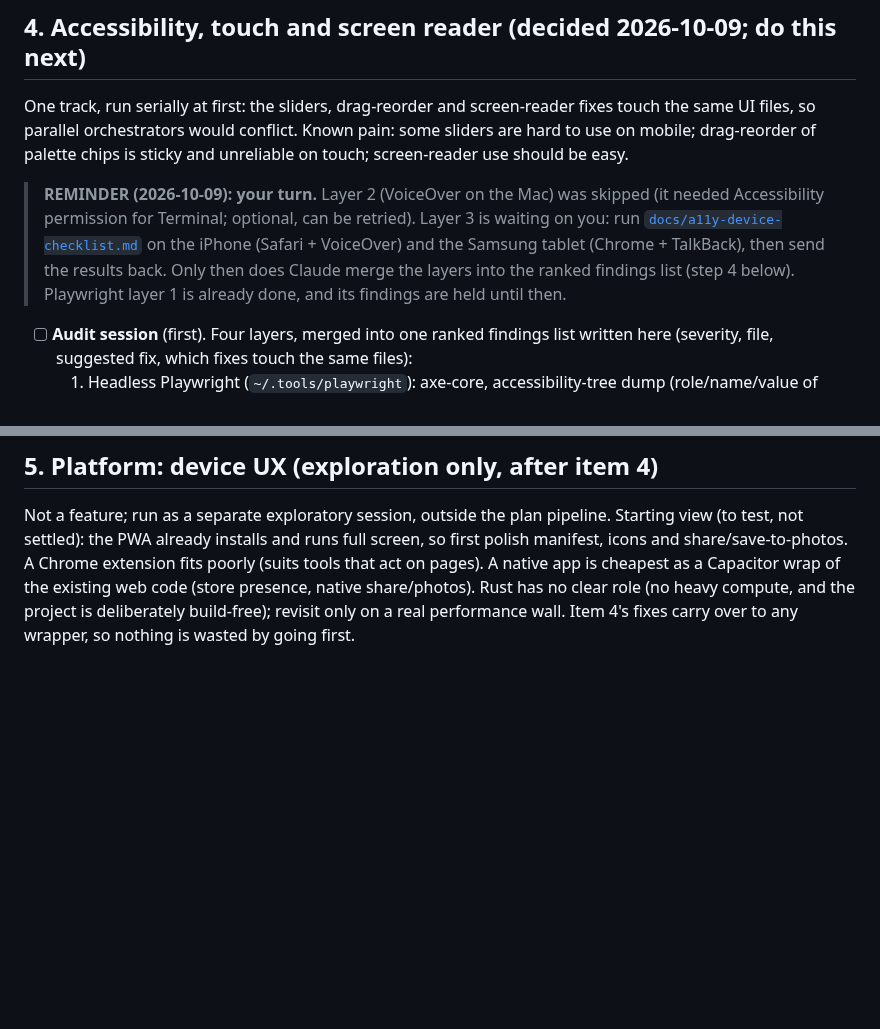
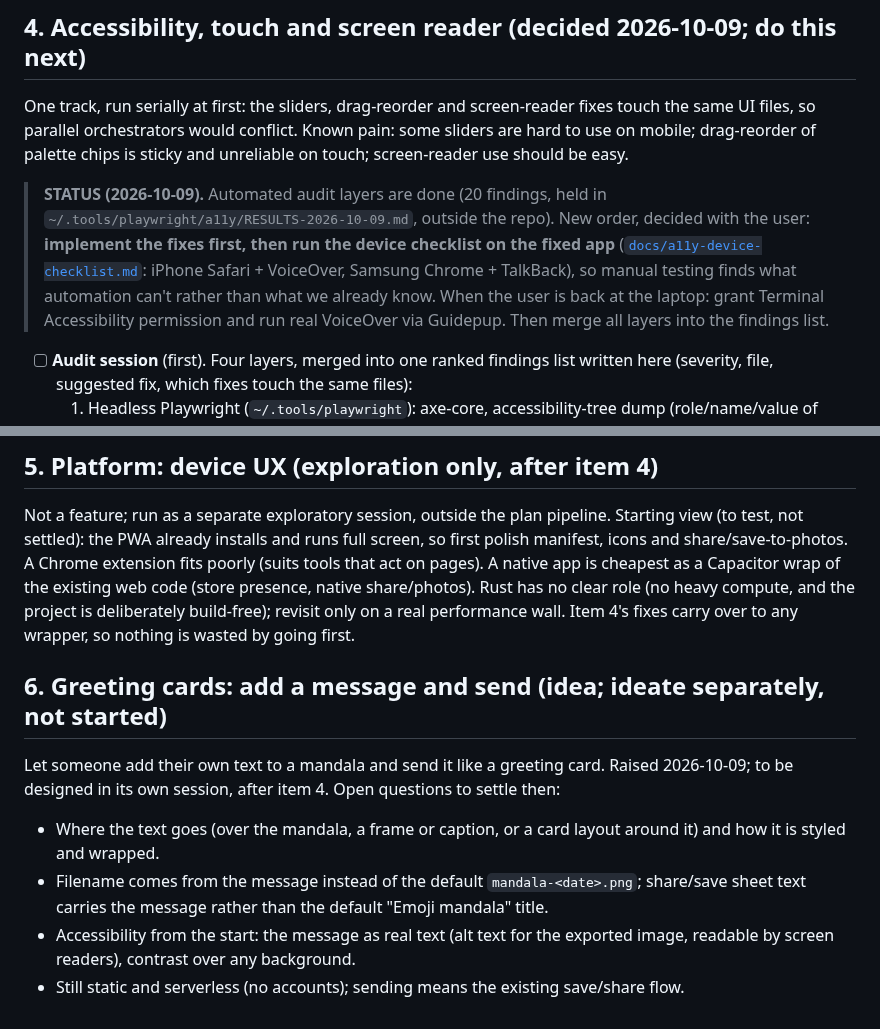
Before and after one commit to aditiohri/emoji-mandala-creator, a Markdown page: ROADMAP.md, 2 parts joined by grey strips. Rendered like a GitHub page; blank space fills up the shorter version.

Commit message:
ROADMAP: a11y fixes before device testing; greeting-card idea
Co-Authored-By: Claude Sonnet 5.5 <noreply@anthropic.com>
Claude-Session: https://claude.ai/code/session_01NVDUjSu7cAPHLENDy6WdA6

```diff
--- a/ROADMAP.md
+++ b/ROADMAP.md
@@ -252,14 +252,14 @@ fixes touch the same UI files, so parallel orchestrators would conflict. Known
 pain: some sliders are hard to use on mobile; drag-reorder of palette chips
 is sticky and unreliable on touch; screen-reader use should be easy.
 
-> **REMINDER (2026-10-09): your turn.** Layer 2 (VoiceOver on the Mac) was
-> skipped (it needed Accessibility permission for Terminal; optional, can be
-> retried). Layer 3 is waiting on you: run
-> [`docs/a11y-device-checklist.md`](docs/a11y-device-checklist.md) on the
-> iPhone (Safari + VoiceOver) and the Samsung tablet (Chrome + TalkBack),
-> then send the results back. Only then does Claude merge the layers into the
-> ranked findings list (step 4 below). Playwright layer 1 is already done, and
-> its findings are held until then.
+> **STATUS (2026-10-09).** Automated audit layers are done (20 findings, held
+> in `~/.tools/playwright/a11y/RESULTS-2026-10-09.md`, outside the repo). New
+> order, decided with the user: **implement the fixes first, then run the
+> device checklist on the fixed app** ([`docs/a11y-device-checklist.md`](docs/a11y-device-checklist.md):
+> iPhone Safari + VoiceOver, Samsung Chrome + TalkBack), so manual testing
+> finds what automation can't rather than what we already know. When the user
+> is back at the laptop: grant Terminal Accessibility permission and run
+> real VoiceOver via Guidepup. Then merge all layers into the findings list.
 
 - [ ] **Audit session** (first). Four layers, merged into one ranked findings
   list written here (severity, file, suggested fix, which fixes touch the
@@ -294,3 +294,18 @@ is cheapest as a Capacitor wrap of the existing web code (store presence,
 native share/photos). Rust has no clear role (no heavy compute, and the
 project is deliberately build-free); revisit only on a real performance wall.
 Item 4's fixes carry over to any wrapper, so nothing is wasted by going first.
+
+## 6. Greeting cards: add a message and send (idea; ideate separately, not started)
+
+Let someone add their own text to a mandala and send it like a greeting card.
+Raised 2026-10-09; to be designed in its own session, after item 4. Open
+questions to settle then:
+- Where the text goes (over the mandala, a frame or caption, or a card layout
+  around it) and how it is styled and wrapped.
+- Filename comes from the message instead of the default
+  `mandala-<date>.png`; share/save sheet text carries the message rather than
+  the default "Emoji mandala" title.
+- Accessibility from the start: the message as real text (alt text for the
+  exported image, readable by screen readers), contrast over any background.
+- Still static and serverless (no accounts); sending means the existing
+  save/share flow.
```
